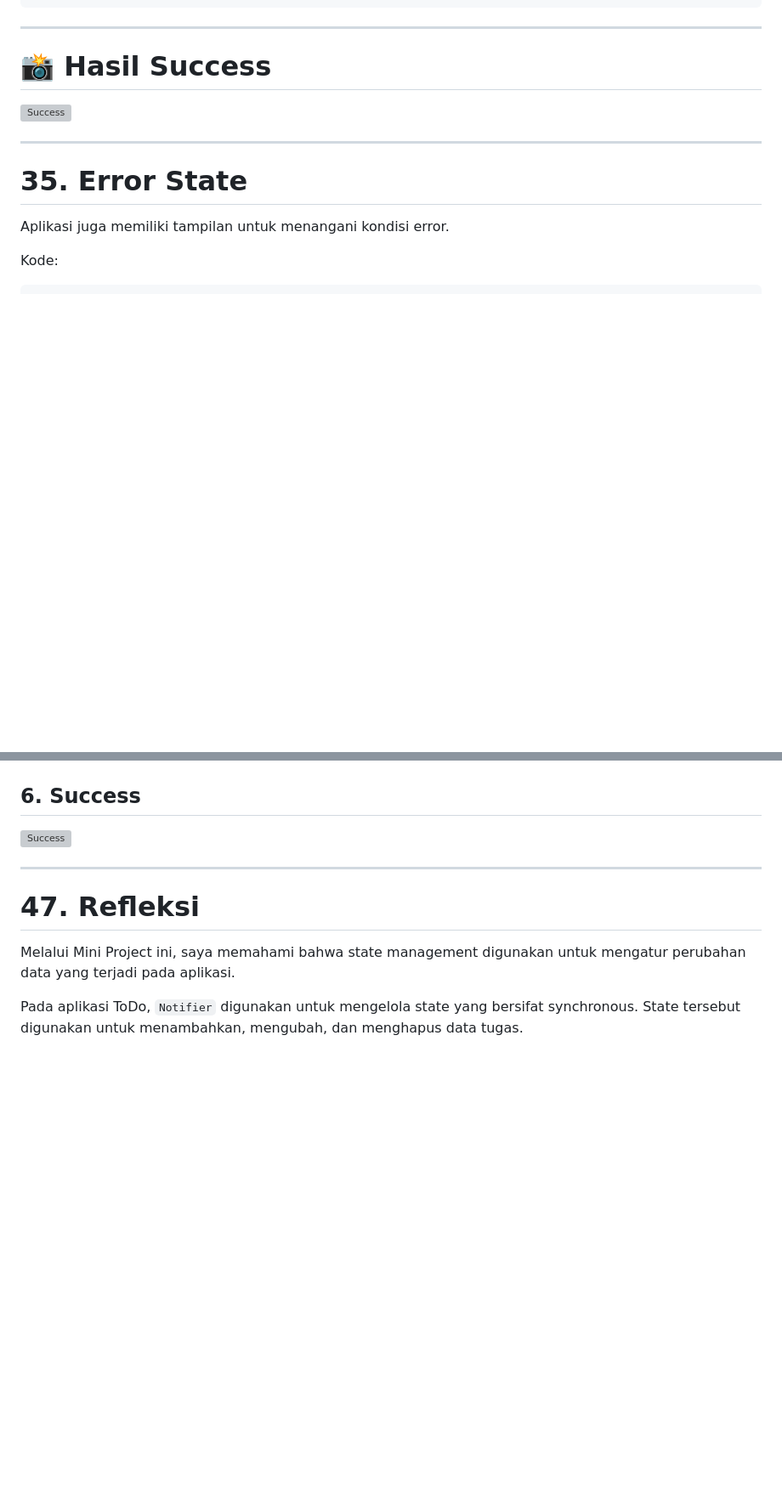
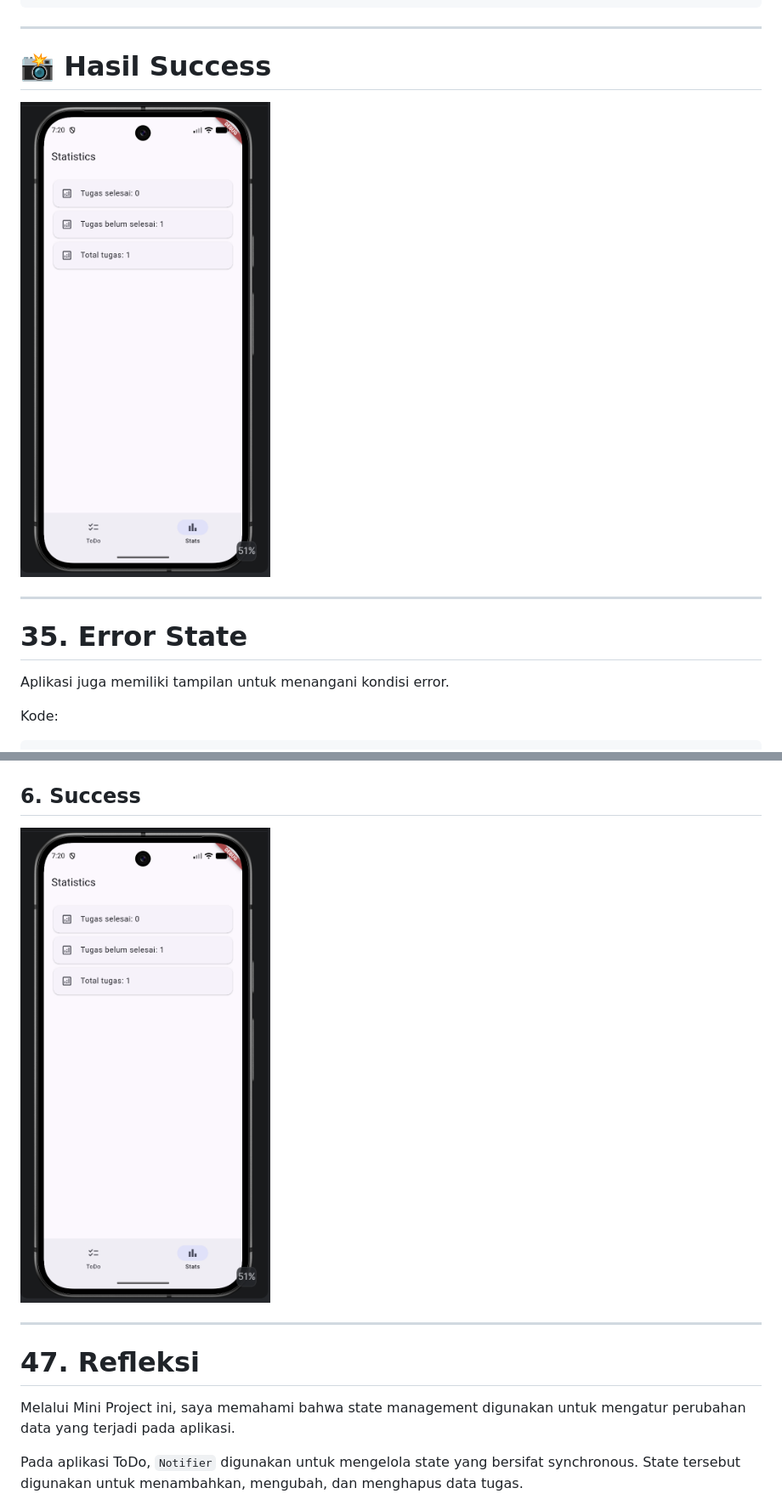
Before and after one commit to vanesamrd/244107020129-mobile-course, a Markdown page: 03-week-3-navigation-state-management/mini-project/README.md, 2 parts joined by grey strips. Shown at 85% size. Drawn GitHub-style; blank space fills up the shorter version; grey boxes are pictures that could not be loaded.

Commit message:
docs: update mini project README

```diff
--- a/03-week-3-navigation-state-management/mini-project/README.md
+++ b/03-week-3-navigation-state-management/mini-project/README.md
@@ -1178,7 +1178,7 @@ Total tugas: 3
 
 # 📸 Hasil Success
 
-![Success](../screenshots/06_success.png)
+![Success](../screenshots/mp-list.png)
 
 ---
 
@@ -1570,7 +1570,7 @@ State ToDo dikelola menggunakan `TodoNotifier`, sedangkan statistik dikelola men
 
 ## 6. Success
 
-![Success](../screenshots/06_success.png)
+![Success](../screenshots/mp-list.png)
 
 ---
 
```
